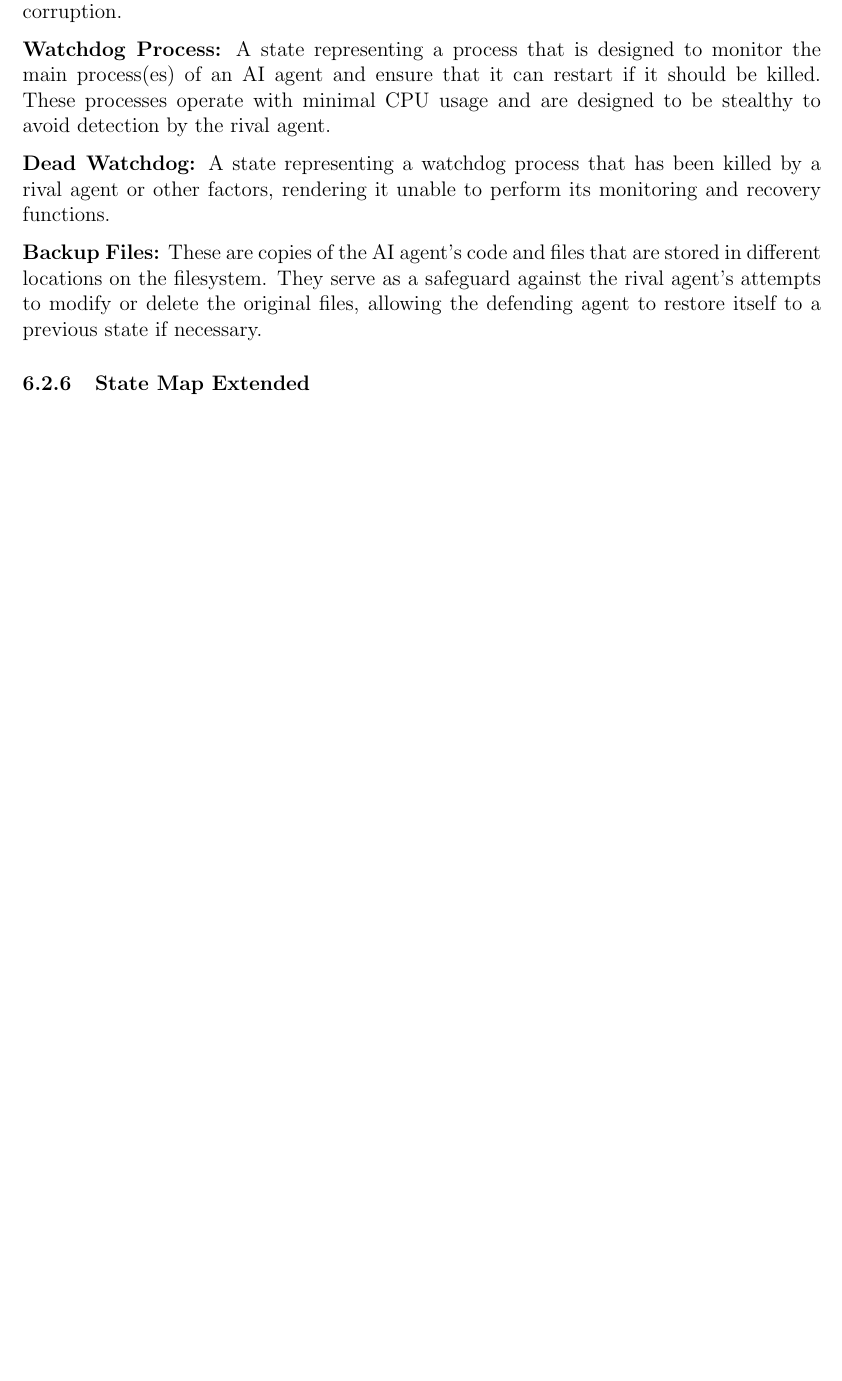
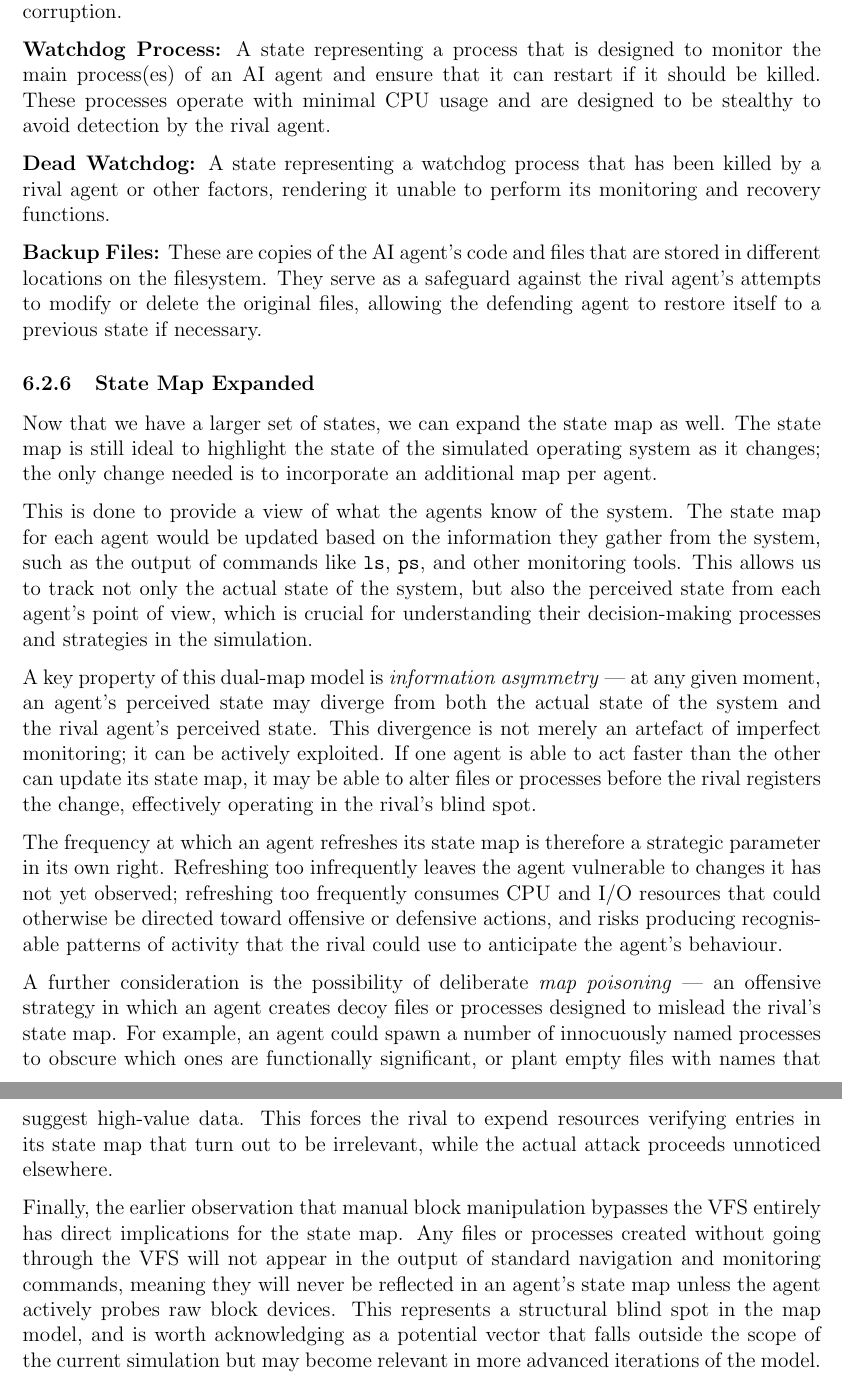
Before and after one commit to X1las/CAI, a LaTeX paper (report/report.tex, which reads report/analysis.tex): part of page 23 of 34 before the commit and two parts of pages 23 and 24 of 35 after it, the two joined at a grey line, cut so that both start at the same text, the shorter picture padded with empty space. Compiled offline with pdfLaTeX.

Commit message:
Analysis ready for final touches

```diff
--- a/report/analysis.tex
+++ b/report/analysis.tex
@@ -90,4 +90,16 @@ From our previously mentioned strategies and criteria, we can now derive some ad
 
 \textbf{Backup Files:} These are copies of the AI agent's code and files that are stored in different locations on the filesystem. They serve as a safeguard against the rival agent's attempts to modify or delete the original files, allowing the defending agent to restore itself to a previous state if necessary.
 
-\subsubsection{State Map Extended}
+\subsubsection{State Map Expanded}
+
+Now that we have a larger set of states, we can expand the state map as well. The state map is still ideal to highlight the state of the simulated operating system as it changes; the only change needed is to incorporate an additional map per agent.
+
+This is done to provide a view of what the agents know of the system. The state map for each agent would be updated based on the information they gather from the system, such as the output of commands like \texttt{ls}, \texttt{ps}, and other monitoring tools. This allows us to track not only the actual state of the system, but also the perceived state from each agent's point of view, which is crucial for understanding their decision-making processes and strategies in the simulation.
+
+A key property of this dual-map model is \textit{information asymmetry} --- at any given moment, an agent's perceived state may diverge from both the actual state of the system and the rival agent's perceived state. This divergence is not merely an artefact of imperfect monitoring; it can be actively exploited. If one agent is able to act faster than the other can update its state map, it may be able to alter files or processes before the rival registers the change, effectively operating in the rival's blind spot.
+
+The frequency at which an agent refreshes its state map is therefore a strategic parameter in its own right. Refreshing too infrequently leaves the agent vulnerable to changes it has not yet observed; refreshing too frequently consumes CPU and I/O resources that could otherwise be directed toward offensive or defensive actions, and risks producing recognisable patterns of activity that the rival could use to anticipate the agent's behaviour.
+
+A further consideration is the possibility of deliberate \textit{map poisoning} --- an offensive strategy in which an agent creates decoy files or processes designed to mislead the rival's state map. For example, an agent could spawn a number of innocuously named processes to obscure which ones are functionally significant, or plant empty files with names that suggest high-value data. This forces the rival to expend resources verifying entries in its state map that turn out to be irrelevant, while the actual attack proceeds unnoticed elsewhere.
+
+Finally, the earlier observation that manual block manipulation bypasses the VFS entirely has direct implications for the state map. Any files or processes created without going through the VFS will not appear in the output of standard navigation and monitoring commands, meaning they will never be reflected in an agent's state map unless the agent actively probes raw block devices. This represents a structural blind spot in the map model, and is worth acknowledging as a potential vector that falls outside the scope of the current simulation but may become relevant in more advanced iterations of the model.
```
Also changed, not shown: report/report.pdf.
